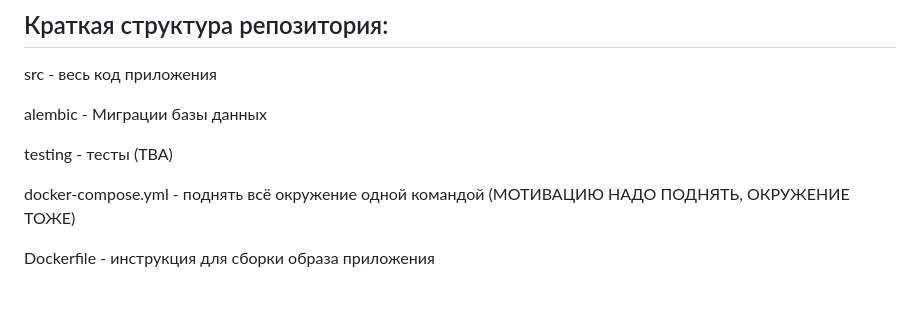
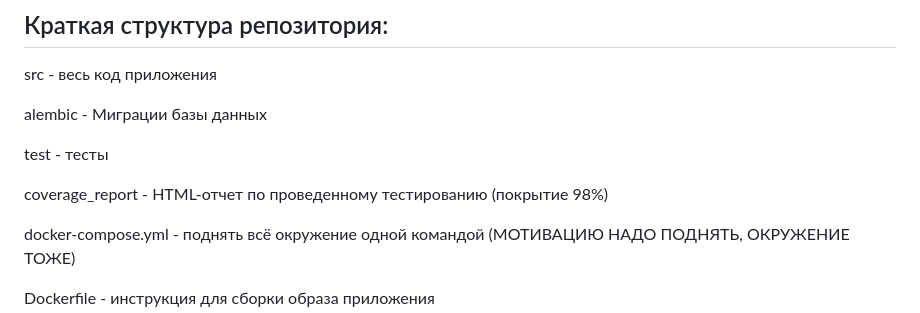
Before and after one commit to AlgazinovAleksandr/short_links_generator_manager, a Markdown page: README.md, the part around the change. Drawn GitHub-style; blank space fills up the shorter version.

Commit message:
Extended project description

```diff
--- a/README.md
+++ b/README.md
@@ -116,7 +116,9 @@ src - весь код приложения
 
 alembic - Миграции базы данных
 
-testing - тесты (TBA)
+test - тесты
+
+coverage_report - HTML-отчет по проведенному тестированию (покрытие 98%)
 
 docker-compose.yml - поднять всё окружение одной командой (МОТИВАЦИЮ НАДО ПОДНЯТЬ, ОКРУЖЕНИЕ ТОЖЕ)
 
```
